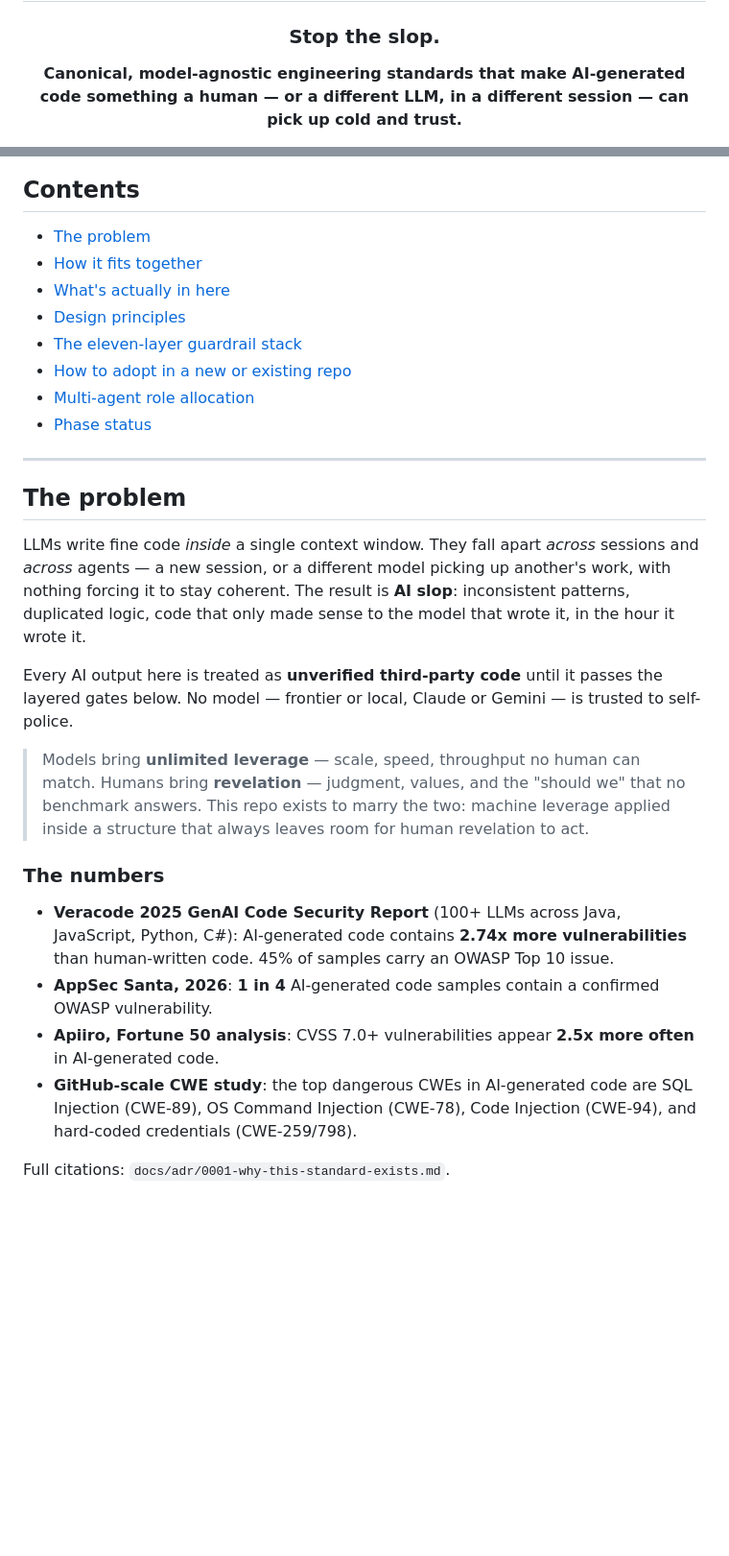
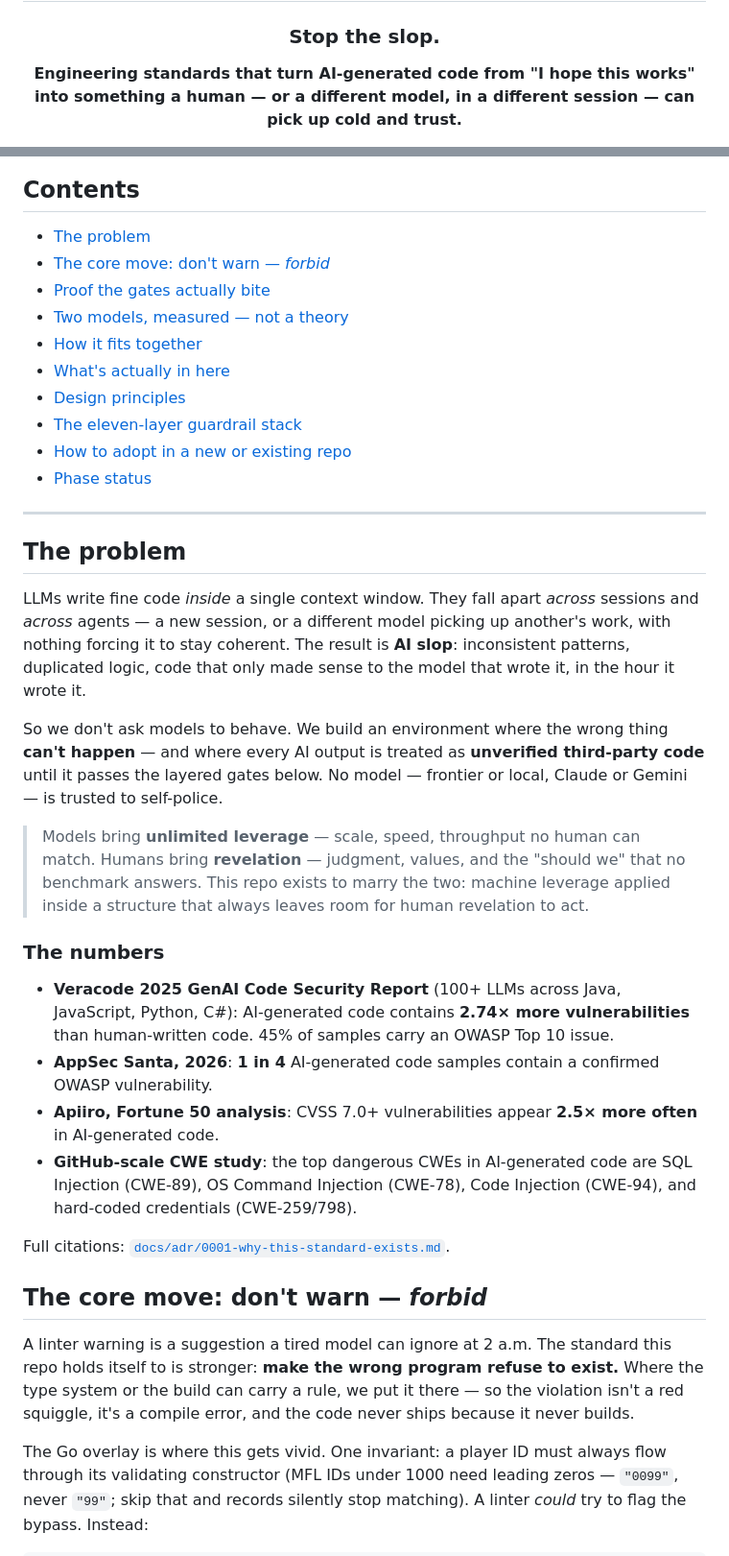
Before and after one commit to secureprospective/christopher-coding-standards, a Markdown page: README.md, 2 parts joined by grey strips. Shown at 96% size. GitHub-like rendering; blank space fills up the shorter version.

```diff
--- a/README.md
+++ b/README.md
@@ -4,8 +4,8 @@
 
 ### Stop the slop.
 
-**Canonical, model-agnostic engineering standards that make AI-generated code
-something a human — or a different LLM, in a different session — can pick up
-cold and trust.**
+**Engineering standards that turn AI-generated code from "I hope this works"
+into something a human — or a different model, in a different session — can
+pick up cold and trust.**
 
 [![Security](https://github.com/secureprospective/christopher-coding-standards/actions/workflows/security.yml/badge.svg)](https://github.com/secureprospective/christopher-coding-standards/actions/workflows/security.yml)
@@ -24,46 +25,62 @@ It routes you to only the files your task needs, instead of this whole repo.
 ## Contents
 
 - [The problem](#the-problem)
+- [The core move: don't warn — *forbid*](#the-core-move-dont-warn--forbid)
+- [Proof the gates actually bite](#proof-the-gates-actually-bite)
+- [Two models, measured — not a theory](#two-models-measured--not-a-theory)
 - [How it fits together](#how-it-fits-together)
 - [What's actually in here](#whats-actually-in-here)
 - [Design principles](#design-principles)
 - [The eleven-layer guardrail stack](#the-eleven-layer-guardrail-stack)
 - [How to adopt in a new or existing repo](#how-to-adopt-in-a-new-or-existing-repo)
-- [Multi-agent role allocation](#multi-agent-role-allocation)
 - [Phase status](#phase-status)
 
 ---
 
 ## The problem
 
-LLMs write fine code *inside* a single context window. They fall apart
-*across* sessions and *across* agents — a new session, or a different model
-picking up another's work, with nothing forcing it to stay coherent. The
-result is **AI slop**: inconsistent patterns, duplicated logic, code that only
-made sense to the model that wrote it, in the hour it wrote it.
+LLMs write fine code *inside* a single context window. They fall apart *across*
+sessions and *across* agents — a new session, or a different model picking up
+another's work, with nothing forcing it to stay coherent. The result is **AI
+slop**: inconsistent patterns, duplicated logic, code that only made sense to
+the model that wrote it, in the hour it wrote it.
 
-Every AI output here is treated as **unverified third-party code** until it
-passes the layered gates below. No model — frontier or local, Claude or
-Gemini — is trusted to self-police.
+So we don't ask models to behave. We build an environment where the wrong thing
+**can't happen** — and where every AI output is treated as **unverified
+third-party code** until it passes the layered gates below. No model — frontier
+or local, Claude or Gemini — is trusted to self-police.
 
 > Models bring **unlimited leverage** — scale, speed, throughput no human can
 > match. Humans bring **revelation** — judgment, values, and the "should we"
-> that no benchmark answers. This repo exists to marry the two: machine
-> leverage applied inside a structure that always leaves room for human
-> revelation to act.
+> that no benchmark answers. This repo exists to marry the two: machine leverage
+> applied inside a structure that always leaves room for human revelation to act.
 
 ### The numbers
 
 - **Veracode 2025 GenAI Code Security Report** (100+ LLMs across Java,
-  JavaScript, Python, C#): AI-generated code contains **2.74x more
+  JavaScript, Python, C#): AI-generated code contains **2.74× more
   vulnerabilities** than human-written code. 45% of samples carry an OWASP Top
   10 issue.
 - **AppSec Santa, 2026**: **1 in 4** AI-generated code samples contain a
   confirmed OWASP vulnerability.
-- **Apiiro, Fortune 50 analysis**: CVSS 7.0+ vulnerabilities appear **2.5x more
+- **Apiiro, Fortune 50 analysis**: CVSS 7.0+ vulnerabilities appear **2.5× more
   often** in AI-generated code.
 - **GitHub-scale CWE study**: the top dangerous CWEs in AI-generated code are
   SQL Injection (CWE-89), OS Command Injection (CWE-78), Code Injection
   (CWE-94), and hard-coded credentials (CWE-259/798).
 
-Full citations: `docs/adr/0001-why-this-standard-exists.md`.
+Full citations: [`docs/adr/0001-why-this-standard-exists.md`](docs/adr/0001-why-this-standard-exists.md).
+
+## The core move: don't warn — *forbid*
+
+A linter warning is a suggestion a tired model can ignore at 2 a.m. The
+standard this repo holds itself to is stronger: **make the wrong program refuse
+to exist.** Where the type system or the build can carry a rule, we put it
+there — so the violation isn't a red squiggle, it's a compile error, and the
+code never ships because it never builds.
+
+The Go overlay is where this gets vivid. One invariant: a player ID must always
+flow through its validating constructor (MFL IDs under 1000 need leading zeros —
+`"0099"`, never `"99"`; skip that and records silently stop matching). A linter
+*could* try to flag the bypass. Instead:
+
```
Also changed, not shown: other parts of README.md (+91 -39 lines).
